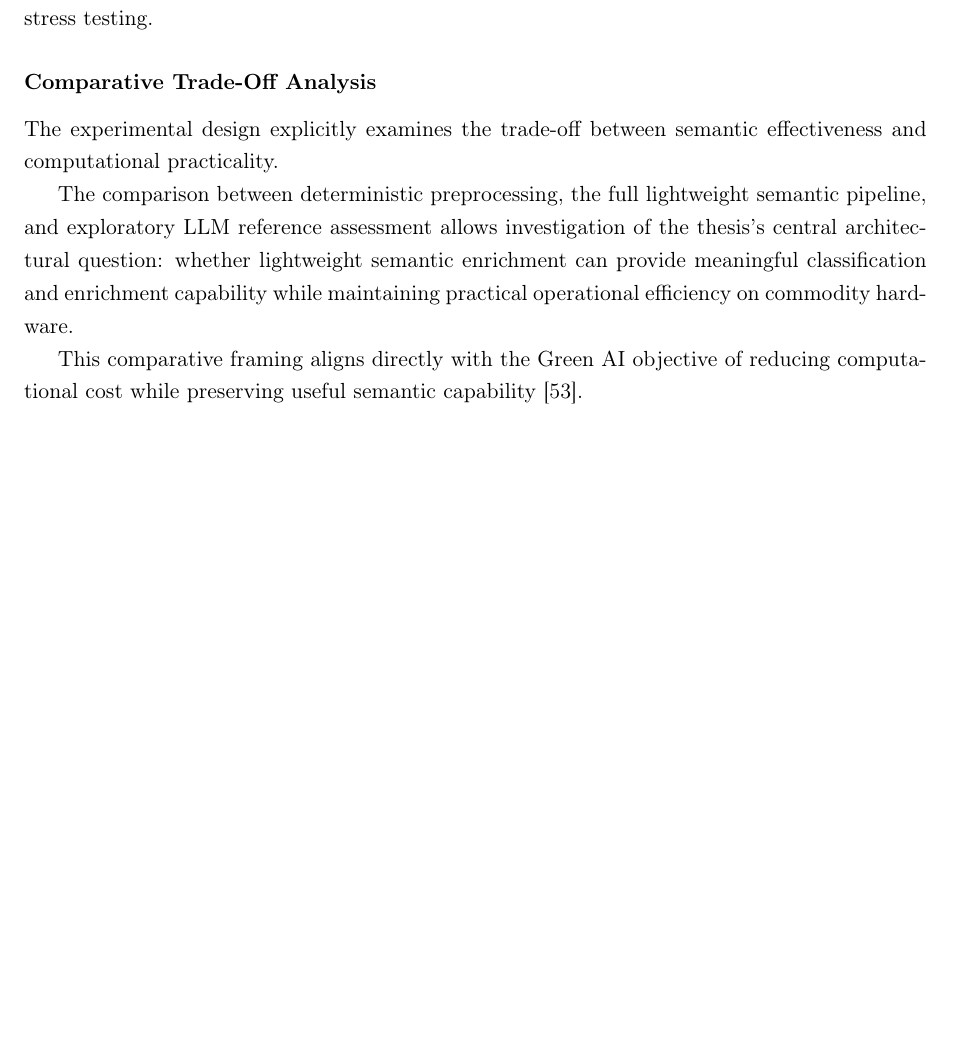
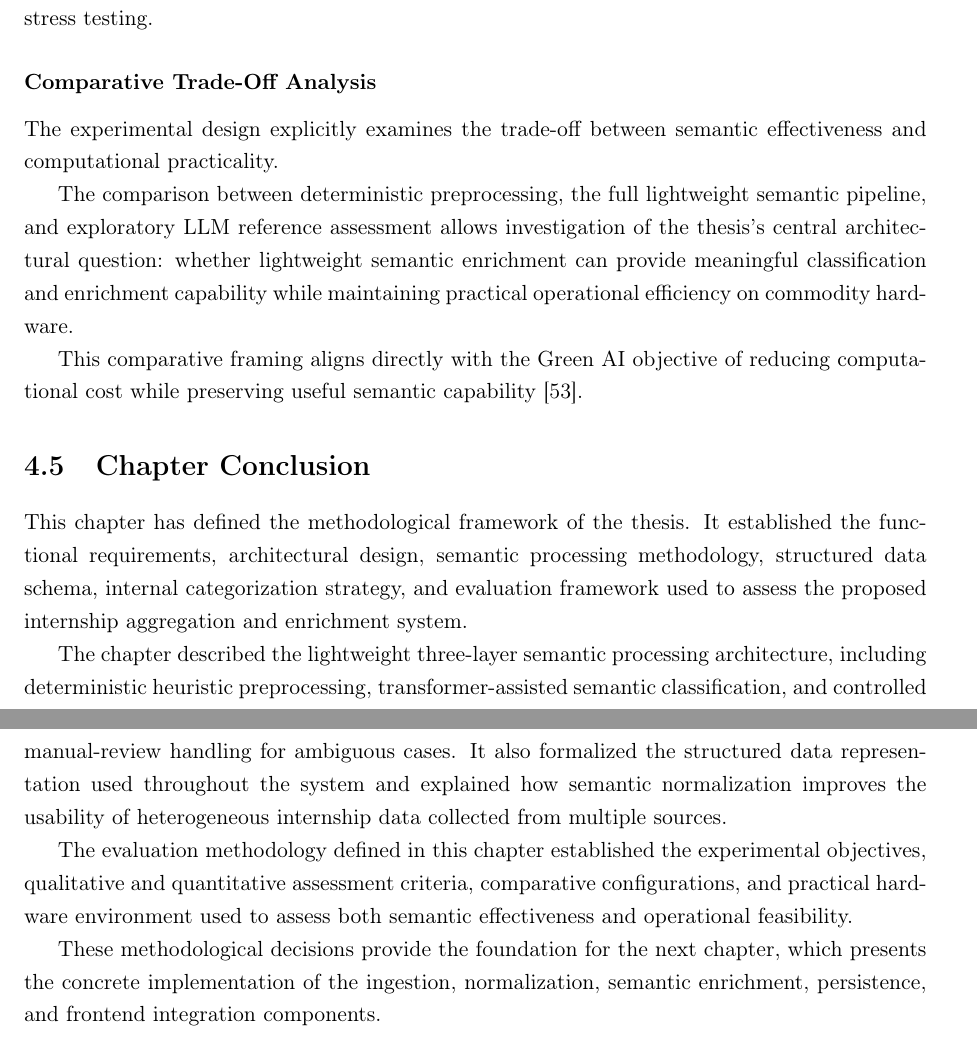
Before and after one commit to muadhbelkacem/c31, a LaTeX thesis (thesis.tex, which reads chapters/chapter4.tex): part of page 49 of 106 before the commit and two parts of pages 49 and 50 of 107 after it, the two joined at a grey line, cut so that both start at the same text, the shorter picture padded with empty space. Compiled offline with pdfLaTeX.

Commit message:
Chapter 4

```diff
--- a/chapters/chapter4.tex
+++ b/chapters/chapter4.tex
@@ -541,3 +541,14 @@ The experimental design explicitly examines the trade-off between semantic effec
 The comparison between deterministic preprocessing, the full lightweight semantic pipeline, and exploratory LLM reference assessment allows investigation of the thesis’s central architectural question: whether lightweight semantic enrichment can provide meaningful classification and enrichment capability while maintaining practical operational efficiency on commodity hardware.
 
 This comparative framing aligns directly with the Green AI objective of reducing computational cost while preserving useful semantic capability [53].
+
+
+\section{Chapter Conclusion}
+
+This chapter has defined the methodological framework of the thesis. It established the functional requirements, architectural design, semantic processing methodology, structured data schema, internal categorization strategy, and evaluation framework used to assess the proposed internship aggregation and enrichment system.
+
+The chapter described the lightweight three-layer semantic processing architecture, including deterministic heuristic preprocessing, transformer-assisted semantic classification, and controlled manual-review handling for ambiguous cases. It also formalized the structured data representation used throughout the system and explained how semantic normalization improves the usability of heterogeneous internship data collected from multiple sources.
+
+The evaluation methodology defined in this chapter established the experimental objectives, qualitative and quantitative assessment criteria, comparative configurations, and practical hardware environment used to assess both semantic effectiveness and operational feasibility.
+
+These methodological decisions provide the foundation for the next chapter, which presents the concrete implementation of the ingestion, normalization, semantic enrichment, persistence, and frontend integration components.
```
